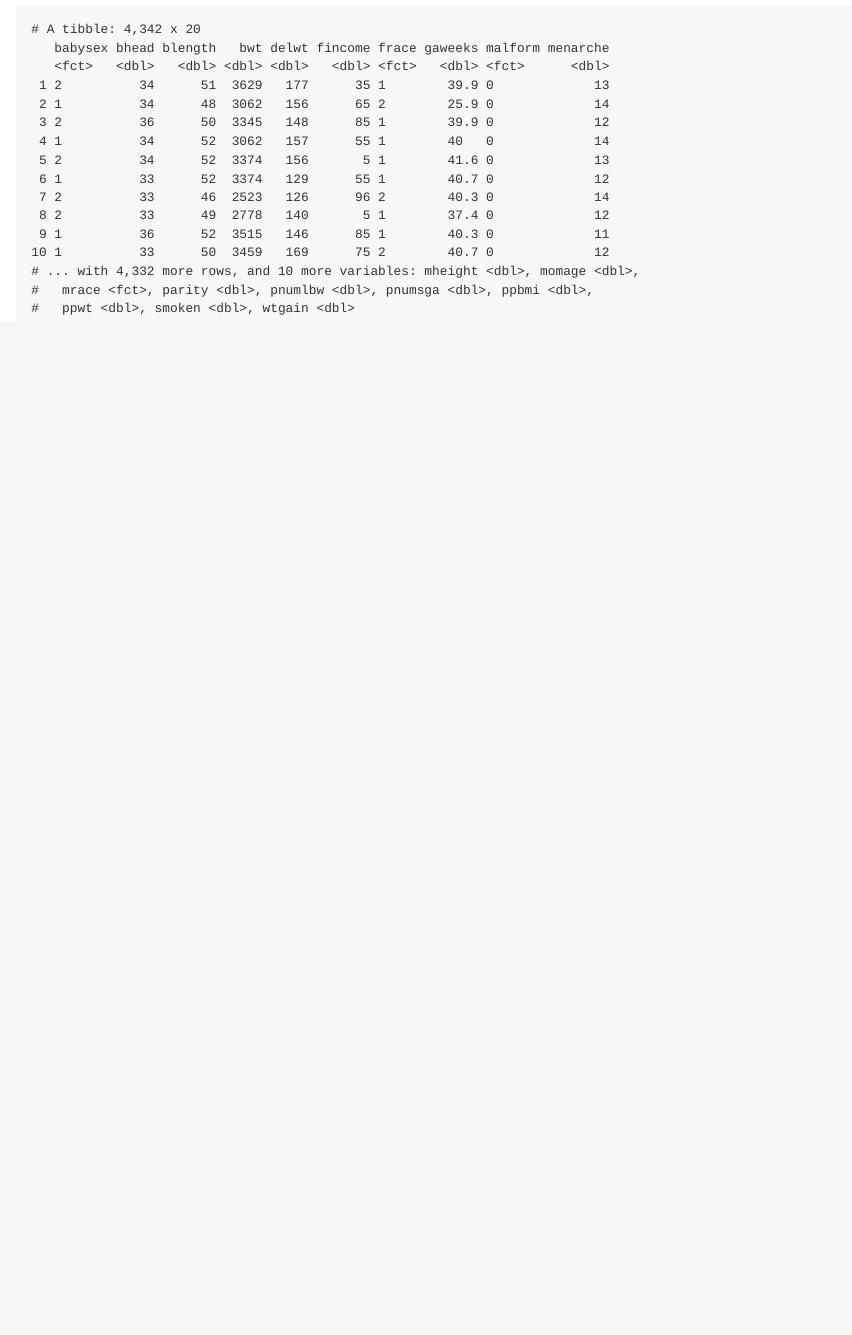
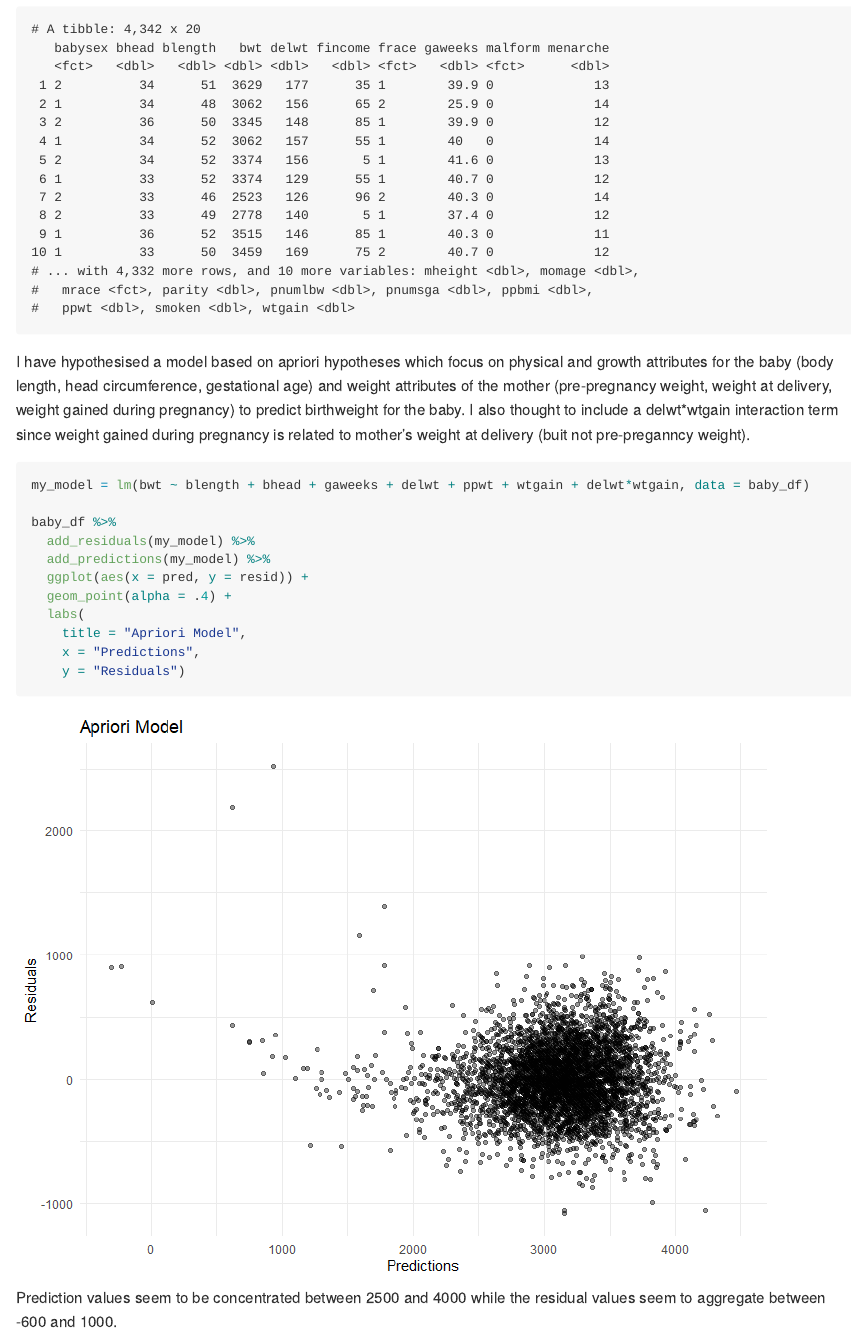
Before and after one commit to SalNel97/p8105_hw6_sne2114, an R Markdown document (p8105_hw6_sne2114.rmd): the page in a window 1100 px wide, from 3370 px down. The pictures show the output file p8105_hw6_sne2114.md that the author committed with the source, drawn offline in the style of GitHub; long lines of code are wrapped.

Commit message:
made my own model and made res/pred scatter plot

````diff
--- a/p8105_hw6_sne2114.rmd
+++ b/p8105_hw6_sne2114.rmd
@@ -132,3 +132,21 @@ baby_df %>% is.na() %>% summary()
 
 baby_df
 ```
+
+I have hypothesised a model based on apriori hypotheses which focus on physical and growth attributes for the baby (body length, head circumference, gestational age) and weight attributes of the mother (pre-pregnancy weight, weight at delivery, weight gained during pregnancy) to predict birthweight for the baby. I also thought to include a delwt*wtgain interaction term since weight gained during pregnancy is related to mother's weight at delivery (buit not pre-preganncy weight).
+
+```{r}
+my_model = lm(bwt ~ blength + bhead + gaweeks + delwt + ppwt + wtgain + delwt*wtgain, data = baby_df)
+
+baby_df %>%
+  add_residuals(my_model) %>%
+  add_predictions(my_model) %>%
+  ggplot(aes(x = pred, y = resid)) +
+  geom_point(alpha = .4) +
+  labs(
+    title = "Apriori Model",
+    x = "Predictions",
+    y = "Residuals")
+```
+
+Prediction values seem to be concentrated between 2500 and 4000 while the residual values seem to aggregate between -600 and 1000.
````
Also changed, not shown: p8105_hw6_sne2114.md, p8105_hw6_sne2114_files/figure-gfm/unnamed-chunk-6-1.png (added).
